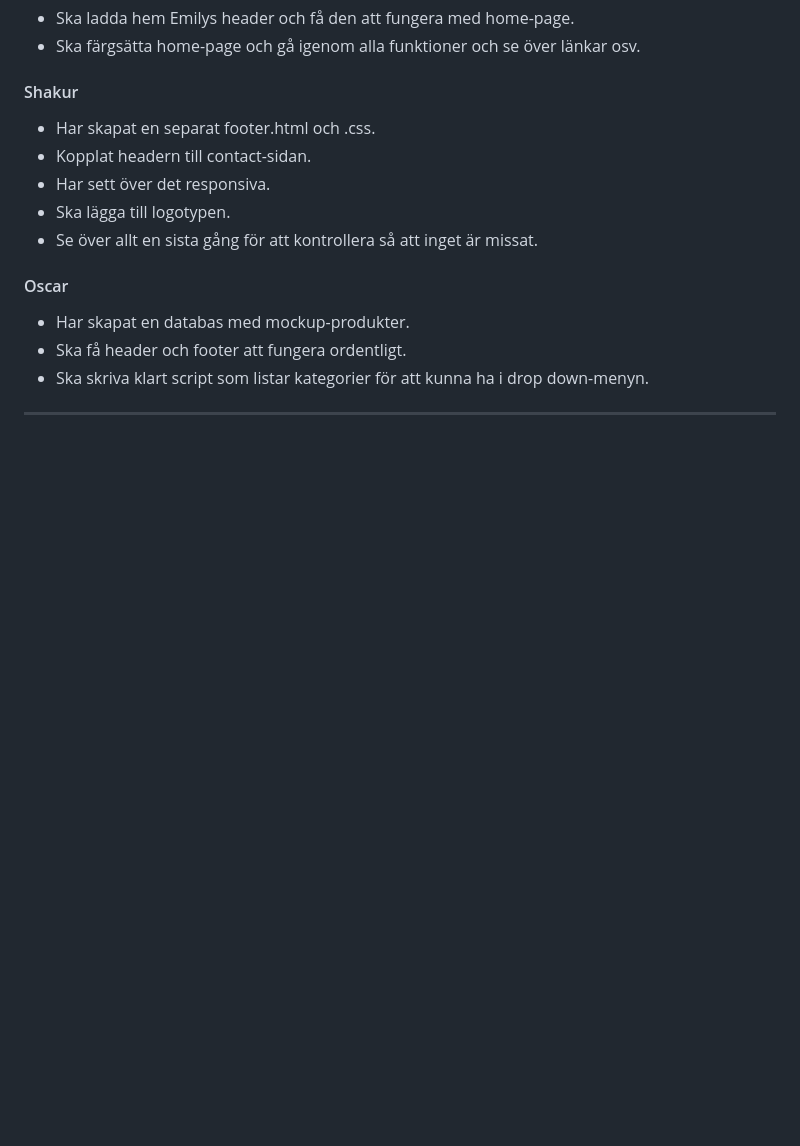
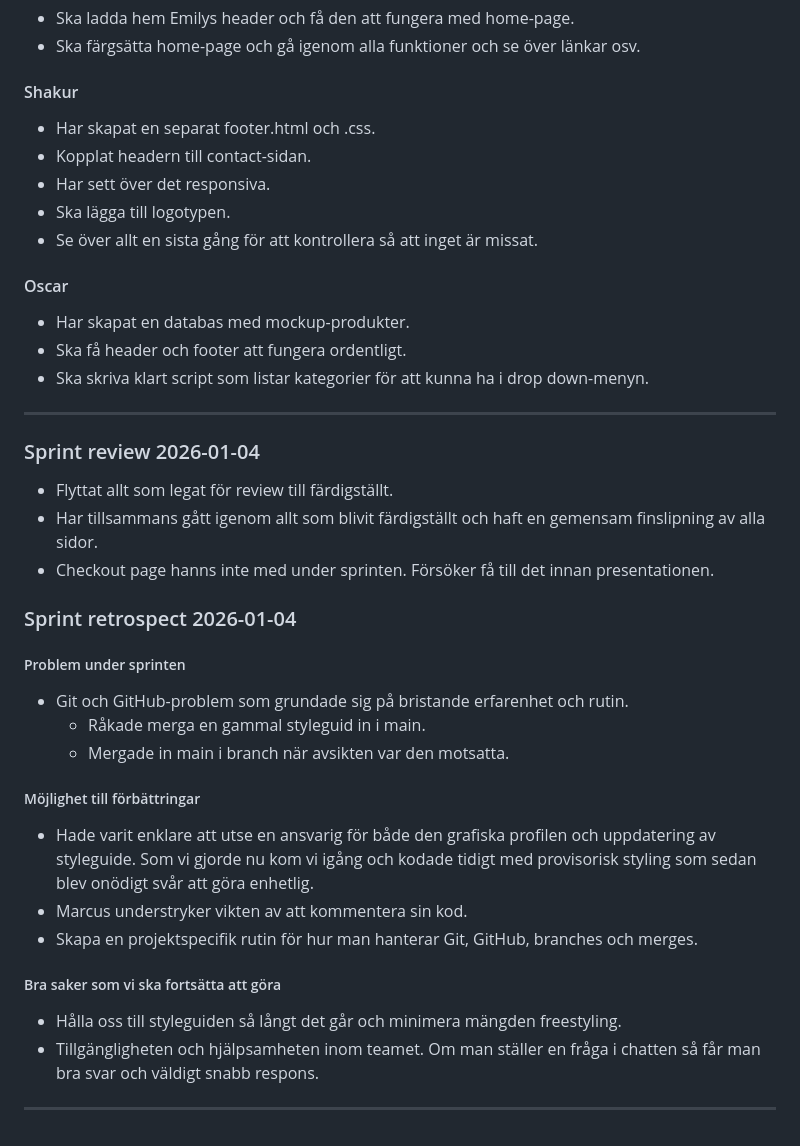
Before and after one commit to DanielPallin/E-Shop-Grupp4, a Markdown page: MEETING-MINUTES.md, the part around the change. Rendered like a GitHub page; blank space fills up the shorter version.

```diff
--- a/MEETING-MINUTES.md
+++ b/MEETING-MINUTES.md
@@ -140,3 +140,26 @@
 - Ska skriva klart script som listar kategorier för att kunna ha i drop down-menyn.
 
 ***
+
+### Sprint review 2026-01-04
+- Flyttat allt som legat för review till färdigställt.
+- Har tillsammans gått igenom allt som blivit färdigställt och haft en gemensam finslipning av alla sidor.
+- Checkout page hanns inte med under sprinten. Försöker få till det innan presentationen.
+
+### Sprint retrospect 2026-01-04
+
+##### Problem under sprinten
+- Git och GitHub-problem som grundade sig på bristande erfarenhet och rutin.
+    - Råkade merga en gammal styleguid in i main.
+    - Mergade in main i branch när avsikten var den motsatta.
+
+##### Möjlighet till förbättringar
+- Hade varit enklare att utse en ansvarig för både den grafiska profilen och uppdatering av styleguide. Som vi gjorde nu kom vi igång och kodade tidigt med provisorisk styling som sedan blev onödigt svår att göra enhetlig.
+- Marcus understryker vikten av att kommentera sin kod.
+- Skapa en projektspecifik rutin för hur man hanterar Git, GitHub, branches och merges.
+
+##### Bra saker som vi ska fortsätta att göra
+- Hålla oss till styleguiden så långt det går och minimera mängden freestyling.
+- Tillgängligheten och hjälpsamheten inom teamet. Om man ställer en fråga i chatten så får man bra svar och väldigt snabb respons.
+
+***
```
